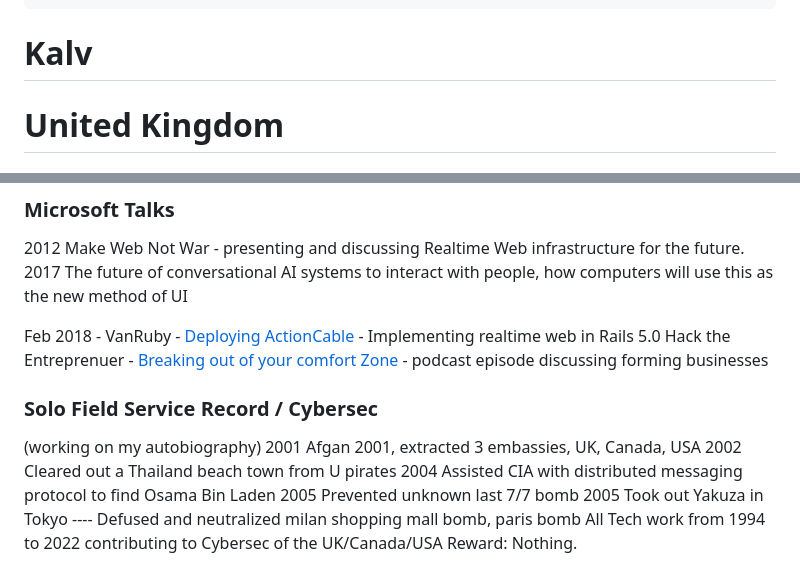
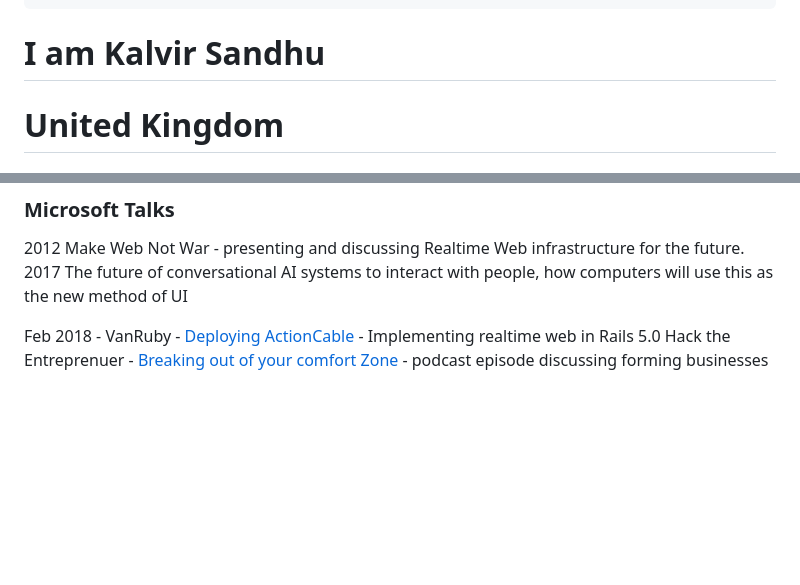
Before and after one commit to kalvir-sandhu/kalvweb, a Markdown page: cv/index.md, 2 parts joined by grey strips. GitHub-like rendering; blank space fills up the shorter version.

Commit message:
I have nothing to prove and want no one in the world to know me, talk to me

```diff
--- a/cv/index.md
+++ b/cv/index.md
@@ -6,7 +6,7 @@ eleventyNavigation:
   key: Kalv
   order: 1
 ---
-# Kalv
+# I am Kalvir Sandhu
 
 <div class="cv">
 
@@ -174,14 +174,3 @@ During pandemic, introduced correct practises for developers to work remotely en
 
 Feb 2018 - VanRuby - [Deploying ActionCable](https://www.youtube.com/watch?v=v2uaY9qTSsI) - Implementing realtime web in Rails 5.0
 Hack the Entreprenuer - [Breaking out of your comfort Zone](https://hacktheentrepreneur.com/podcast/kalvir-sandhu/) - podcast episode discussing forming businesses
-
-### Solo Field Service Record / Cybersec
-(working on my autobiography)
-2001 Afgan 2001, extracted 3 embassies, UK, Canada, USA
-2002 Cleared out a Thailand beach town from U pirates
-2004 Assisted CIA with distributed messaging protocol to find Osama Bin Laden
-2005 Prevented unknown last 7/7 bomb
-2005 Took out Yakuza in Tokyo
----- Defused and neutralized milan shopping mall bomb, paris bomb
-All Tech work from 1994 to 2022 contributing to Cybersec of the UK/Canada/USA
-Reward: Nothing.
```
